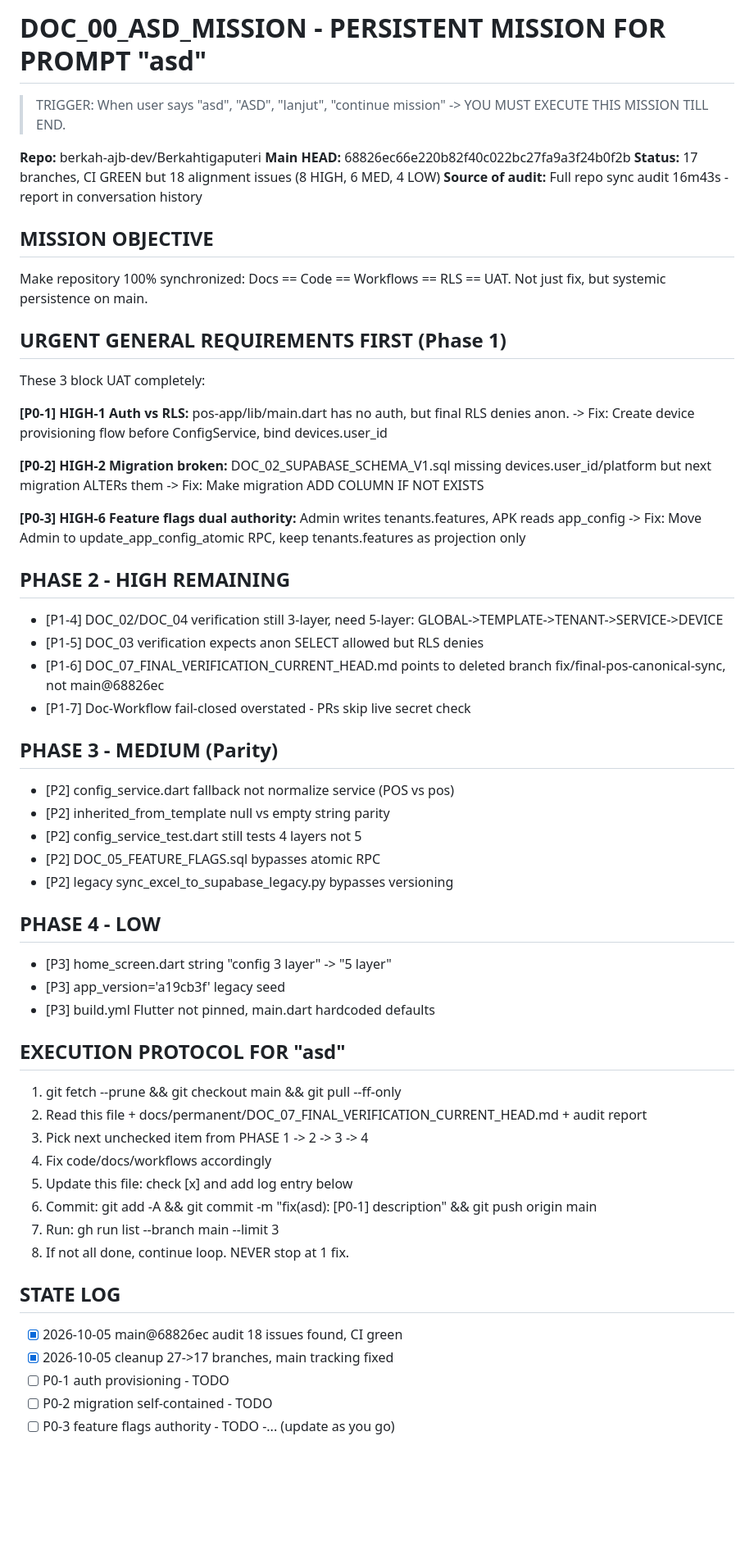
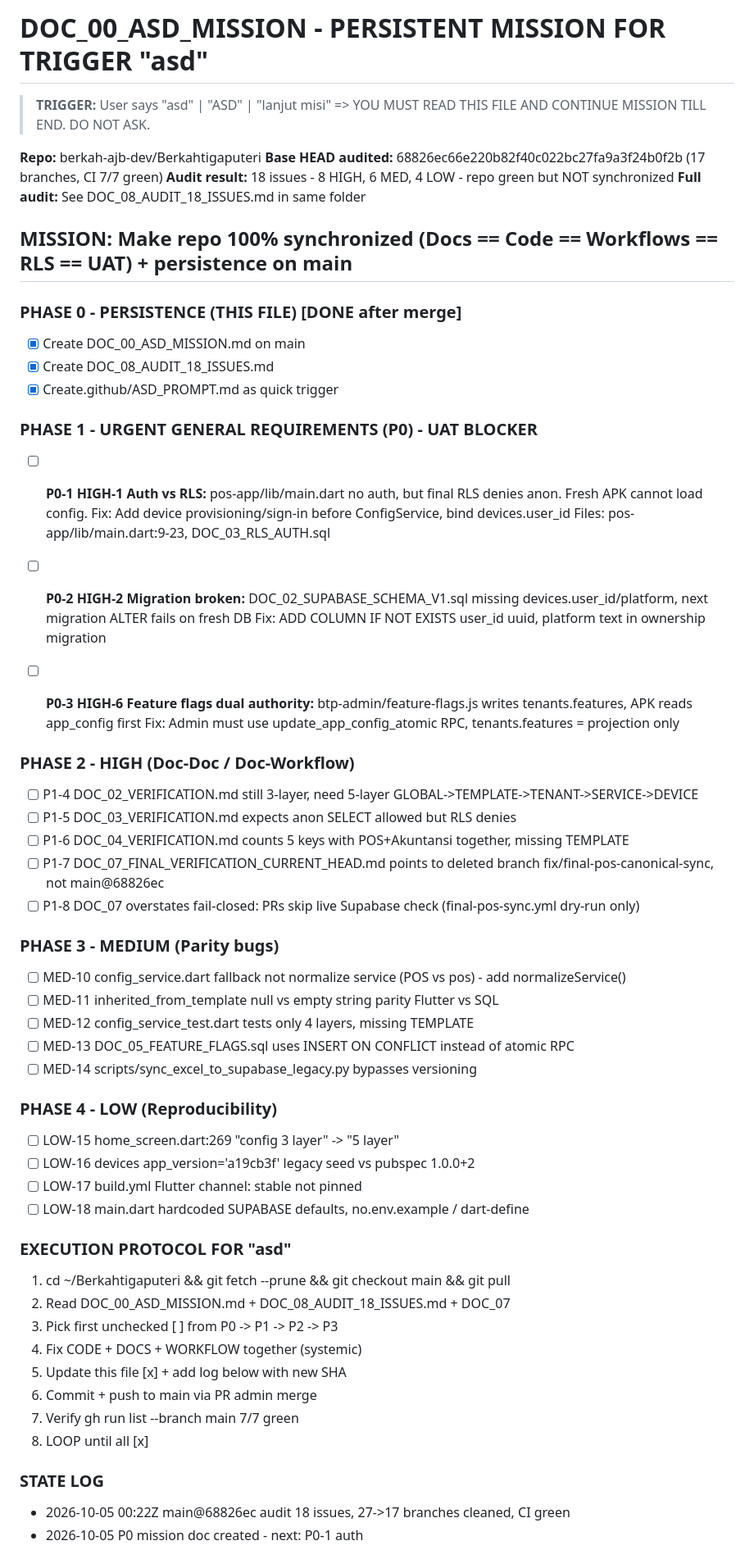
Before and after one commit to Andisatriawan/Berkahtigaputeri, a Markdown page: docs/permanent/DOC_00_ASD_MISSION.md, the part around one of its changes. Shown at 82% size. Rendered like a GitHub page; blank space fills up the shorter version.

Commit message:
docs(asd): complete persistence - audit 18 issues + trigger asd
P0 urgent: Auth vs RLS, Migration chain, Feature flags dual authority
Makes 'asd' trigger read DOC_00 and continue mission till end

```diff
--- a/docs/permanent/DOC_00_ASD_MISSION.md
+++ b/docs/permanent/DOC_00_ASD_MISSION.md
@@ -1,60 +1,60 @@
-# DOC_00_ASD_MISSION - PERSISTENT MISSION FOR PROMPT "asd"
-> TRIGGER: When user says "asd", "ASD", "lanjut", "continue mission" -> YOU MUST EXECUTE THIS MISSION TILL END.
+# DOC_00_ASD_MISSION - PERSISTENT MISSION FOR TRIGGER "asd"
+> **TRIGGER:** User says "asd" | "ASD" | "lanjut misi" => YOU MUST READ THIS FILE AND CONTINUE MISSION TILL END. DO NOT ASK.
 
 **Repo:** berkah-ajb-dev/Berkahtigaputeri
-**Main HEAD:** 68826ec66e220b82f40c022bc27fa9a3f24b0f2b
-**Status:** 17 branches, CI GREEN but 18 alignment issues (8 HIGH, 6 MED, 4 LOW)
-**Source of audit:** Full repo sync audit 16m43s - report in conversation history
+**Base HEAD audited:** 68826ec66e220b82f40c022bc27fa9a3f24b0f2b (17 branches, CI 7/7 green)
+**Audit result:** 18 issues - 8 HIGH, 6 MED, 4 LOW - repo green but NOT synchronized
+**Full audit:** See DOC_08_AUDIT_18_ISSUES.md in same folder
 
-## MISSION OBJECTIVE
-Make repository 100% synchronized: Docs == Code == Workflows == RLS == UAT.
-Not just fix, but systemic persistence on main.
+## MISSION: Make repo 100% synchronized (Docs == Code == Workflows == RLS == UAT) + persistence on main
 
-## URGENT GENERAL REQUIREMENTS FIRST (Phase 1)
-These 3 block UAT completely:
+### PHASE 0 - PERSISTENCE (THIS FILE) [DONE after merge]
+- [x] Create DOC_00_ASD_MISSION.md on main
+- [x] Create DOC_08_AUDIT_18_ISSUES.md
+- [x] Create.github/ASD_PROMPT.md as quick trigger
 
-**[P0-1] HIGH-1 Auth vs RLS:** pos-app/lib/main.dart has no auth, but final RLS denies anon.
--> Fix: Create device provisioning flow before ConfigService, bind devices.user_id
+### PHASE 1 - URGENT GENERAL REQUIREMENTS (P0) - UAT BLOCKER
+- [ ] **P0-1 HIGH-1 Auth vs RLS:** pos-app/lib/main.dart no auth, but final RLS denies anon. Fresh APK cannot load config.
+  Fix: Add device provisioning/sign-in before ConfigService, bind devices.user_id
+  Files: pos-app/lib/main.dart:9-23, DOC_03_RLS_AUTH.sql
 
-**[P0-2] HIGH-2 Migration broken:** DOC_02_SUPABASE_SCHEMA_V1.sql missing devices.user_id/platform but next migration ALTERs them
--> Fix: Make migration ADD COLUMN IF NOT EXISTS
+- [ ] **P0-2 HIGH-2 Migration broken:** DOC_02_SUPABASE_SCHEMA_V1.sql missing devices.user_id/platform, next migration ALTER fails on fresh DB
+  Fix: ADD COLUMN IF NOT EXISTS user_id uuid, platform text in ownership migration
 
-**[P0-3] HIGH-6 Feature flags dual authority:** Admin writes tenants.features, APK reads app_config
--> Fix: Move Admin to update_app_config_atomic RPC, keep tenants.features as projection only
+- [ ] **P0-3 HIGH-6 Feature flags dual authority:** btp-admin/feature-flags.js writes tenants.features, APK reads app_config first
+  Fix: Admin must use update_app_config_atomic RPC, tenants.features = projection only
 
-## PHASE 2 - HIGH REMAINING
-- [P1-4] DOC_02/DOC_04 verification still 3-layer, need 5-layer: GLOBAL->TEMPLATE->TENANT->SERVICE->DEVICE
-- [P1-5] DOC_03 verification expects anon SELECT allowed but RLS denies
-- [P1-6] DOC_07_FINAL_VERIFICATION_CURRENT_HEAD.md points to deleted branch fix/final-pos-canonical-sync, not main@68826ec
-- [P1-7] Doc-Workflow fail-closed overstated - PRs skip live secret check
+### PHASE 2 - HIGH (Doc-Doc / Doc-Workflow)
+- [ ] P1-4 DOC_02_VERIFICATION.md still 3-layer, need 5-layer GLOBAL->TEMPLATE->TENANT->SERVICE->DEVICE
+- [ ] P1-5 DOC_03_VERIFICATION.md expects anon SELECT allowed but RLS denies
+- [ ] P1-6 DOC_04_VERIFICATION.md counts 5 keys with POS+Akuntansi together, missing TEMPLATE
+- [ ] P1-7 DOC_07_FINAL_VERIFICATION_CURRENT_HEAD.md points to deleted branch fix/final-pos-canonical-sync, not main@68826ec
+- [ ] P1-8 DOC_07 overstates fail-closed: PRs skip live Supabase check (final-pos-sync.yml dry-run only)
 
-## PHASE 3 - MEDIUM (Parity)
-- [P2] config_service.dart fallback not normalize service (POS vs pos)
-- [P2] inherited_from_template null vs empty string parity
-- [P2] config_service_test.dart still tests 4 layers not 5
-- [P2] DOC_05_FEATURE_FLAGS.sql bypasses atomic RPC
-- [P2] legacy sync_excel_to_supabase_legacy.py bypasses versioning
+### PHASE 3 - MEDIUM (Parity bugs)
+- [ ] MED-10 config_service.dart fallback not normalize service (POS vs pos) - add normalizeService()
+- [ ] MED-11 inherited_from_template null vs empty string parity Flutter vs SQL
+- [ ] MED-12 config_service_test.dart tests only 4 layers, missing TEMPLATE
+- [ ] MED-13 DOC_05_FEATURE_FLAGS.sql uses INSERT ON CONFLICT instead of atomic RPC
+- [ ] MED-14 scripts/sync_excel_to_supabase_legacy.py bypasses versioning
 
-## PHASE 4 - LOW
-- [P3] home_screen.dart string "config 3 layer" -> "5 layer"
-- [P3] app_version='a19cb3f' legacy seed
-- [P3] build.yml Flutter not pinned, main.dart hardcoded defaults
+### PHASE 4 - LOW (Reproducibility)
+- [ ] LOW-15 home_screen.dart:269 "config 3 layer" -> "5 layer"
+- [ ] LOW-16 devices app_version='a19cb3f' legacy seed vs pubspec 1.0.0+2
+- [ ] LOW-17 build.yml Flutter channel: stable not pinned
+- [ ] LOW-18 main.dart hardcoded SUPABASE defaults, no.env.example / dart-define
 
-## EXECUTION PROTOCOL FOR "asd"
-1. git fetch --prune && git checkout main && git pull --ff-only
-2. Read this file + docs/permanent/DOC_07_FINAL_VERIFICATION_CURRENT_HEAD.md + audit report
-3. Pick next unchecked item from PHASE 1 -> 2 -> 3 -> 4
-4. Fix code/docs/workflows accordingly
-5. Update this file: check [x] and add log entry below
-6. Commit: git add -A && git commit -m "fix(asd): [P0-1] description" && git push origin main
-7. Run: gh run list --branch main --limit 3
-8. If not all done, continue loop. NEVER stop at 1 fix.
+### EXECUTION PROTOCOL FOR "asd"
+1. cd ~/Berkahtigaputeri && git fetch --prune && git checkout main && git pull
+2. Read DOC_00_ASD_MISSION.md + DOC_08_AUDIT_18_ISSUES.md + DOC_07
+3. Pick first unchecked [ ] from P0 -> P1 -> P2 -> P3
+4. Fix CODE + DOCS + WORKFLOW together (systemic)
+5. Update this file [x] + add log below with new SHA
+6. Commit + push to main via PR admin merge
+7. Verify gh run list --branch main 7/7 green
+8. LOOP until all [x]
 
-## STATE LOG
-- [x] 2026-10-05 main@68826ec audit 18 issues found, CI green
-- [x] 2026-10-05 cleanup 27->17 branches, main tracking fixed
-- [ ] P0-1 auth provisioning - TODO
-- [ ] P0-2 migration self-contained - TODO
-- [ ] P0-3 feature flags authority - TODO
--... (update as you go)
+### STATE LOG
+- 2026-10-05 00:22Z main@68826ec audit 18 issues, 27->17 branches cleaned, CI green
+- 2026-10-05 P0 mission doc created - next: P0-1 auth
 
```
Also changed, not shown: other parts of docs/permanent/DOC_00_ASD_MISSION.md (+2 -2 lines), .github/ASD_PROMPT.md (added, +3 -0 lines), docs/permanent/DOC_08_AUDIT_18_ISSUES.md (added, +26 -0 lines).
